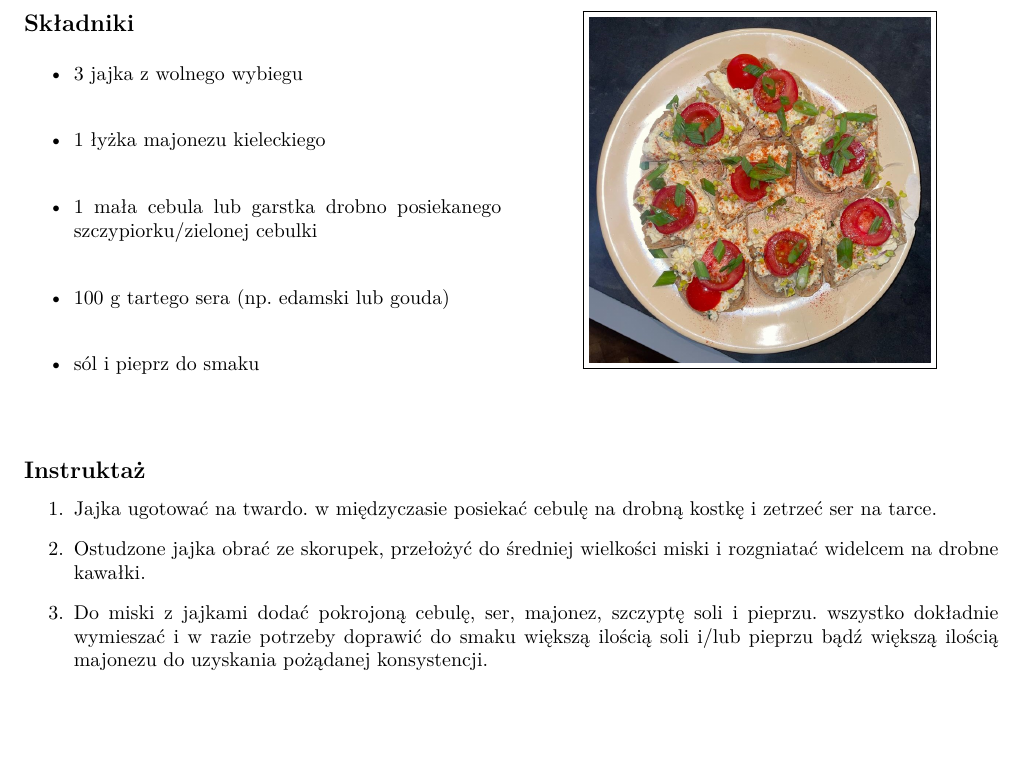
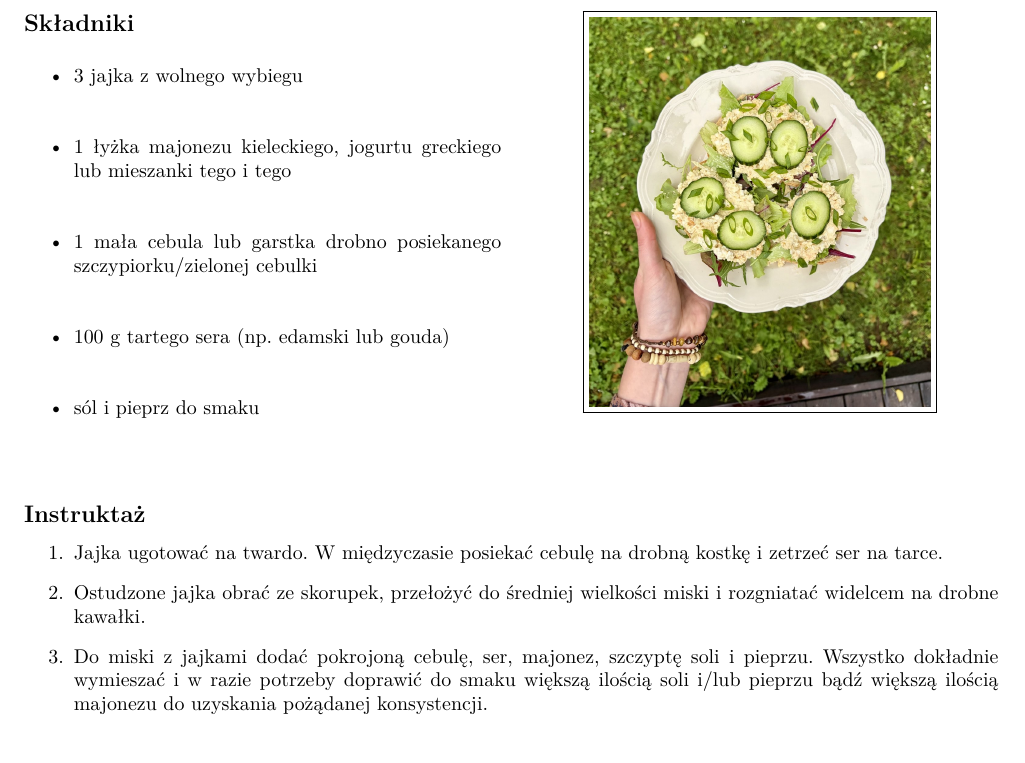
Before and after one commit to kolaowalska/monkey-cooks, a LaTeX book (main.tex, which reads recipes/breakfasts/pasta_jajeczna.tex): part of page 11 of 32, cut so that both start at the same text. Compiled offline with pdfLaTeX.

Commit message:
new photo for pasta z jajec recipe

```diff
--- a/recipes/breakfasts/pasta_jajeczna.tex
+++ b/recipes/breakfasts/pasta_jajeczna.tex
@@ -2,7 +2,7 @@
 \bigskip
 \small
 \begin{minipage}{0.45\textwidth}
-    \noindent \textbf{Czas:} 10 minut \\
+    \noindent \textbf{Czas:} 15 minut \\
     \textbf{Poziom trudności:} łatwy
 \end{minipage}
 \begin{minipage}{0.45\textwidth}
@@ -17,7 +17,7 @@
 \subsection*{Składniki}
 \begin{itemize}
     \item 3 jajka z wolnego wybiegu
-    \item 1 łyżka majonezu kieleckiego
+    \item 1 łyżka majonezu kieleckiego, jogurtu greckiego lub mieszanki tego i tego
     \item 1 mała cebula lub garstka drobno posiekanego szczypiorku/zielonej cebulki
     \item 100 g tartego sera (np. edamski lub gouda)
     \item sól i pieprz do smaku
@@ -35,9 +35,9 @@
 
 \subsection*{Instruktaż}
 \begin{enumerate}
-    \item Jajka ugotować na twardo. w międzyczasie posiekać cebulę na drobną kostkę i zetrzeć ser na tarce.
+    \item Jajka ugotować na twardo. W międzyczasie posiekać cebulę na drobną kostkę i zetrzeć ser na tarce.
     \item Ostudzone jajka obrać ze skorupek, przełożyć do średniej wielkości miski i rozgniatać widelcem na drobne kawałki.
-    \item Do miski z jajkami dodać pokrojoną cebulę, ser, majonez, szczyptę soli i pieprzu. wszystko dokładnie wymieszać i w razie potrzeby doprawić do smaku większą ilością soli i/lub pieprzu bądź większą ilością majonezu do uzyskania pożądanej konsystencji.
+    \item Do miski z jajkami dodać pokrojoną cebulę, ser, majonez, szczyptę soli i pieprzu. Wszystko dokładnie wymieszać i w razie potrzeby doprawić do smaku większą ilością soli i/lub pieprzu bądź większą ilością majonezu do uzyskania pożądanej konsystencji.
 \end{enumerate}
 
 \vspace{0.5cm}
```
Also changed, not shown: images/pasta-jajeczna.jpg.
